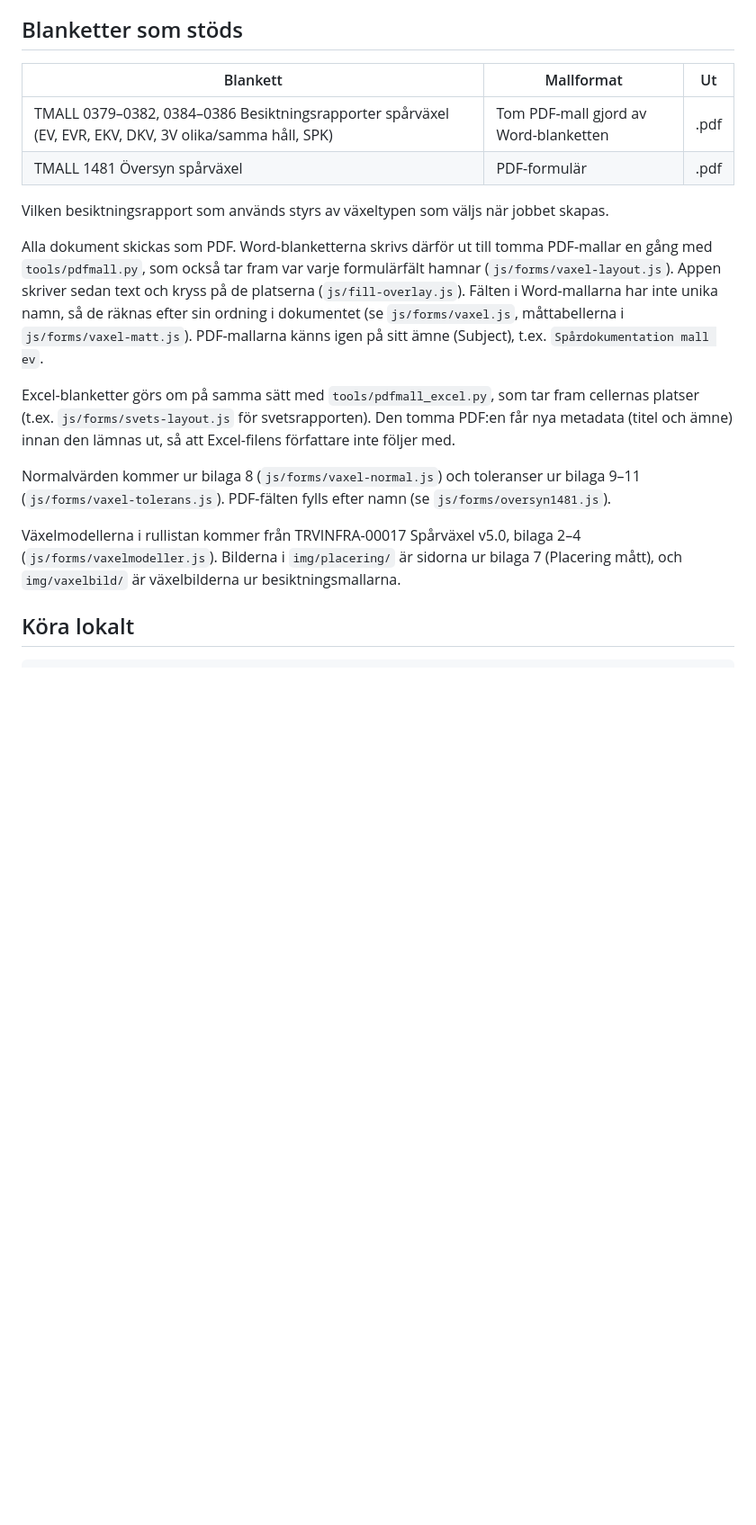
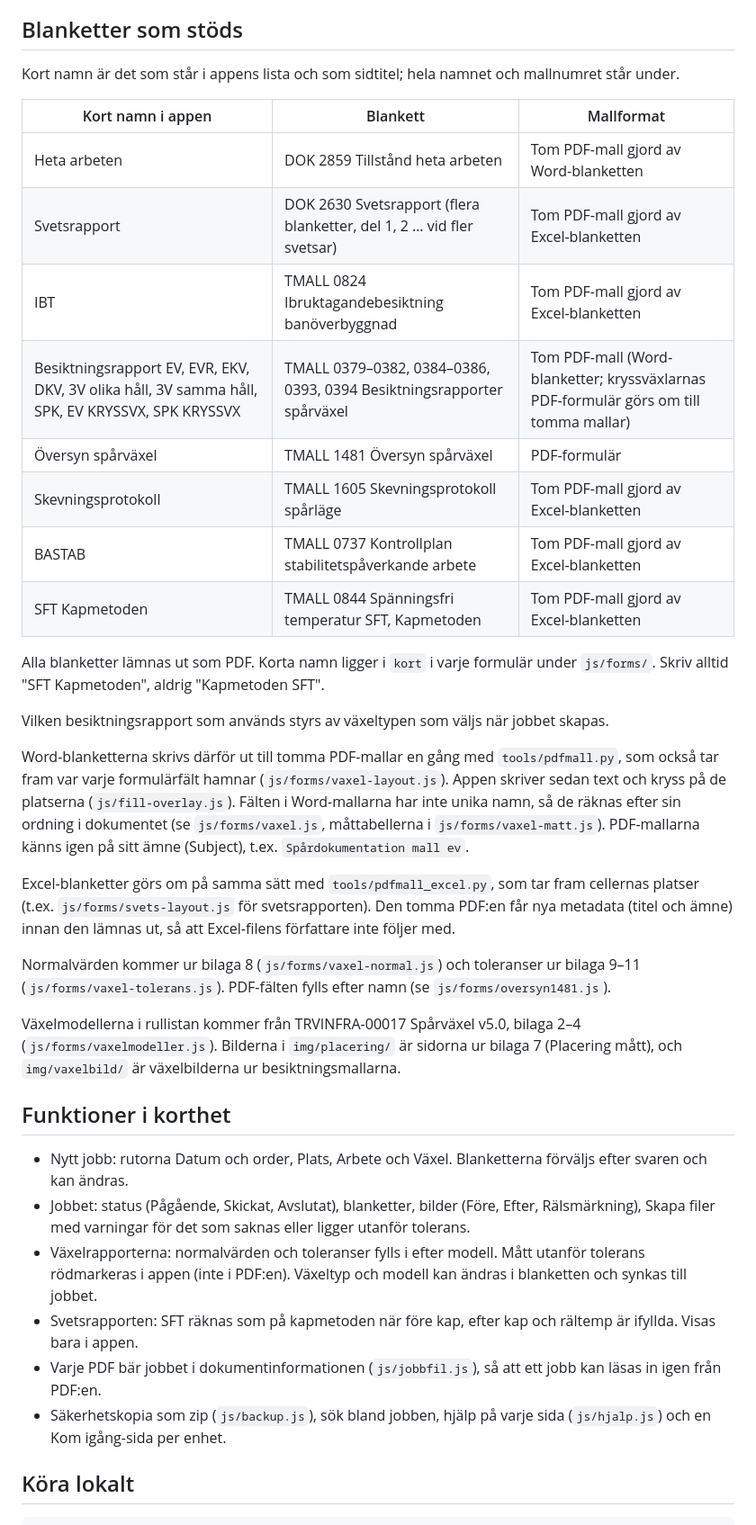
Before and after one commit to 12returnerapiccolon/spardokumentation, a Markdown page: README.md, the part around the change. Shown at 90% size. Rendered like a GitHub page; blank space fills up the shorter version.

Commit message:
README: alla blanketter med korta namn och funktioner i korthet
Co-Authored-By: Claude Opus 5.5 (1M context) <noreply@anthropic.com>
Claude-Session: https://claude.ai/code/session_01NTU5LCbJAD1d1A5ZWdDGEp

```diff
--- a/README.md
+++ b/README.md
@@ -12,20 +12,39 @@ Webbapp för iPhone där en spårsvetsare fyller i fältdokumentation och får u
 
 ## Blanketter som stöds
 
-| Blankett | Mallformat | Ut |
+Kort namn är det som står i appens lista och som sidtitel; hela namnet och mallnumret står under.
+
+| Kort namn i appen | Blankett | Mallformat |
 |---|---|---|
-| TMALL 0379–0382, 0384–0386 Besiktningsrapporter spårväxel (EV, EVR, EKV, DKV, 3V olika/samma håll, SPK) | Tom PDF-mall gjord av Word-blanketten | .pdf |
-| TMALL 1481 Översyn spårväxel | PDF-formulär | .pdf |
+| Heta arbeten | DOK 2859 Tillstånd heta arbeten | Tom PDF-mall gjord av Word-blanketten |
+| Svetsrapport | DOK 2630 Svetsrapport (flera blanketter, del 1, 2 … vid fler svetsar) | Tom PDF-mall gjord av Excel-blanketten |
+| IBT | TMALL 0824 Ibruktagandebesiktning banöverbyggnad | Tom PDF-mall gjord av Excel-blanketten |
+| Besiktningsrapport EV, EVR, EKV, DKV, 3V olika håll, 3V samma håll, SPK, EV KRYSSVX, SPK KRYSSVX | TMALL 0379–0382, 0384–0386, 0393, 0394 Besiktningsrapporter spårväxel | Tom PDF-mall (Word-blanketter; kryssväxlarnas PDF-formulär görs om till tomma mallar) |
+| Översyn spårväxel | TMALL 1481 Översyn spårväxel | PDF-formulär |
+| Skevningsprotokoll | TMALL 1605 Skevningsprotokoll spårläge | Tom PDF-mall gjord av Excel-blanketten |
+| BASTAB | TMALL 0737 Kontrollplan stabilitetspåverkande arbete | Tom PDF-mall gjord av Excel-blanketten |
+| SFT Kapmetoden | TMALL 0844 Spänningsfri temperatur SFT, Kapmetoden | Tom PDF-mall gjord av Excel-blanketten |
+
+Alla blanketter lämnas ut som PDF. Korta namn ligger i `kort` i varje formulär under `js/forms/`. Skriv alltid "SFT Kapmetoden", aldrig "Kapmetoden SFT".
 
 Vilken besiktningsrapport som används styrs av växeltypen som väljs när jobbet skapas.
 
-Alla dokument skickas som PDF. Word-blanketterna skrivs därför ut till tomma PDF-mallar en gång med `tools/pdfmall.py`, som också tar fram var varje formulärfält hamnar (`js/forms/vaxel-layout.js`). Appen skriver sedan text och kryss på de platserna (`js/fill-overlay.js`). Fälten i Word-mallarna har inte unika namn, så de räknas efter sin ordning i dokumentet (se `js/forms/vaxel.js`, måttabellerna i `js/forms/vaxel-matt.js`). PDF-mallarna känns igen på sitt ämne (Subject), t.ex. `Spårdokumentation mall ev`.
+Word-blanketterna skrivs därför ut till tomma PDF-mallar en gång med `tools/pdfmall.py`, som också tar fram var varje formulärfält hamnar (`js/forms/vaxel-layout.js`). Appen skriver sedan text och kryss på de platserna (`js/fill-overlay.js`). Fälten i Word-mallarna har inte unika namn, så de räknas efter sin ordning i dokumentet (se `js/forms/vaxel.js`, måttabellerna i `js/forms/vaxel-matt.js`). PDF-mallarna känns igen på sitt ämne (Subject), t.ex. `Spårdokumentation mall ev`.
 
 Excel-blanketter görs om på samma sätt med `tools/pdfmall_excel.py`, som tar fram cellernas platser (t.ex. `js/forms/svets-layout.js` för svetsrapporten). Den tomma PDF:en får nya metadata (titel och ämne) innan den lämnas ut, så att Excel-filens författare inte följer med.
 
 Normalvärden kommer ur bilaga 8 (`js/forms/vaxel-normal.js`) och toleranser ur bilaga 9–11 (`js/forms/vaxel-tolerans.js`). PDF-fälten fylls efter namn (se `js/forms/oversyn1481.js`).
 
 Växelmodellerna i rullistan kommer från TRVINFRA-00017 Spårväxel v5.0, bilaga 2–4 (`js/forms/vaxelmodeller.js`). Bilderna i `img/placering/` är sidorna ur bilaga 7 (Placering mått), och `img/vaxelbild/` är växelbilderna ur besiktningsmallarna.
+
+## Funktioner i korthet
+
+- Nytt jobb: rutorna Datum och order, Plats, Arbete och Växel. Blanketterna förväljs efter svaren och kan ändras.
+- Jobbet: status (Pågående, Skickat, Avslutat), blanketter, bilder (Före, Efter, Rälsmärkning), Skapa filer med varningar för det som saknas eller ligger utanför tolerans.
+- Växelrapporterna: normalvärden och toleranser fylls i efter modell. Mått utanför tolerans rödmarkeras i appen (inte i PDF:en). Växeltyp och modell kan ändras i blanketten och synkas till jobbet.
+- Svetsrapporten: SFT räknas som på kapmetoden när före kap, efter kap och rältemp är ifyllda. Visas bara i appen.
+- Varje PDF bär jobbet i dokumentinformationen (`js/jobbfil.js`), så att ett jobb kan läsas in igen från PDF:en.
+- Säkerhetskopia som zip (`js/backup.js`), sök bland jobben, hjälp på varje sida (`js/hjalp.js`) och en Kom igång-sida per enhet.
 
 ## Köra lokalt
 
```
